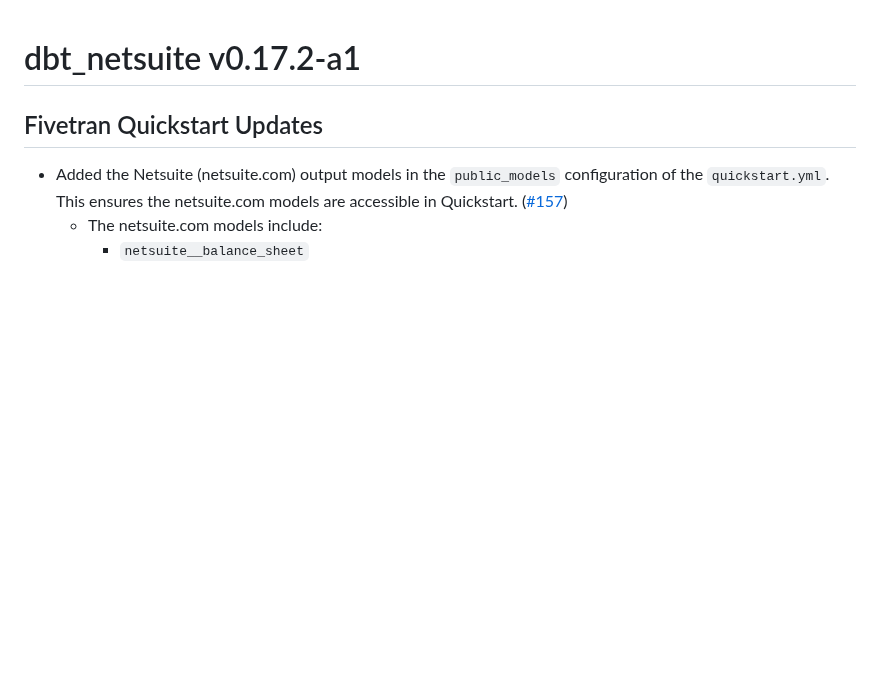
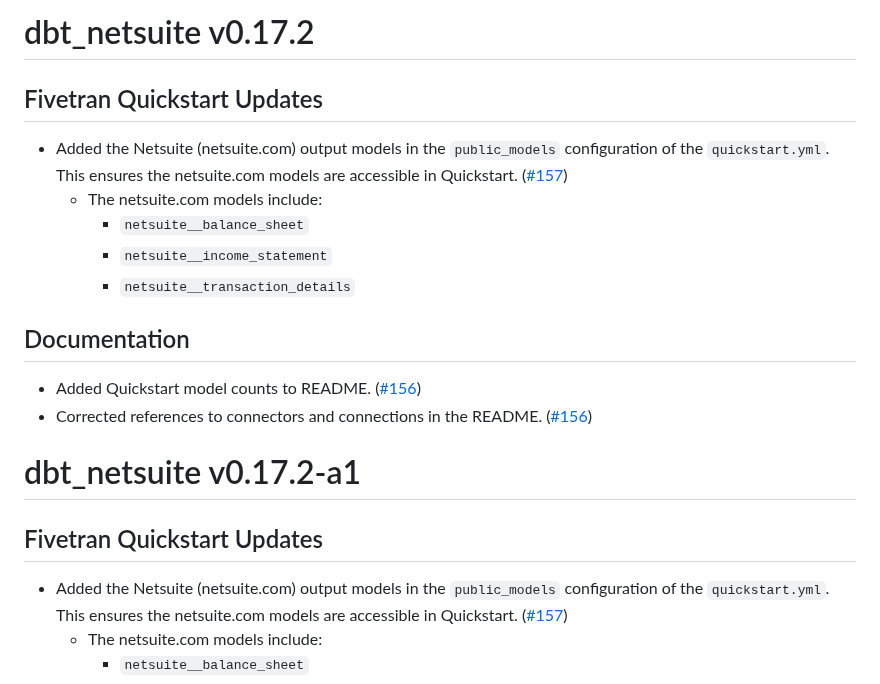
Before and after one commit to fivetran/dbt_netsuite, a Markdown page: CHANGELOG.md, the part around the change. Rendered like a GitHub page; blank space fills up the shorter version.

Commit message:
changelog update

```diff
--- a/CHANGELOG.md
+++ b/CHANGELOG.md
@@ -1,3 +1,16 @@
+# dbt_netsuite v0.17.2
+
+## Fivetran Quickstart Updates
+- Added the Netsuite (netsuite.com) output models in the `public_models` configuration of the `quickstart.yml`. This ensures the netsuite.com models are accessible in Quickstart. ([#157](https://github.com/fivetran/dbt_netsuite/pull/157))
+  - The netsuite.com models include:
+    - `netsuite__balance_sheet`
+    - `netsuite__income_statement`
+    - `netsuite__transaction_details`
+
+## Documentation
+- Added Quickstart model counts to README. ([#156](https://github.com/fivetran/dbt_netsuite/pull/156))
+- Corrected references to connectors and connections in the README. ([#156](https://github.com/fivetran/dbt_netsuite/pull/156))
+
 # dbt_netsuite v0.17.2-a1
 
 ## Fivetran Quickstart Updates
```
